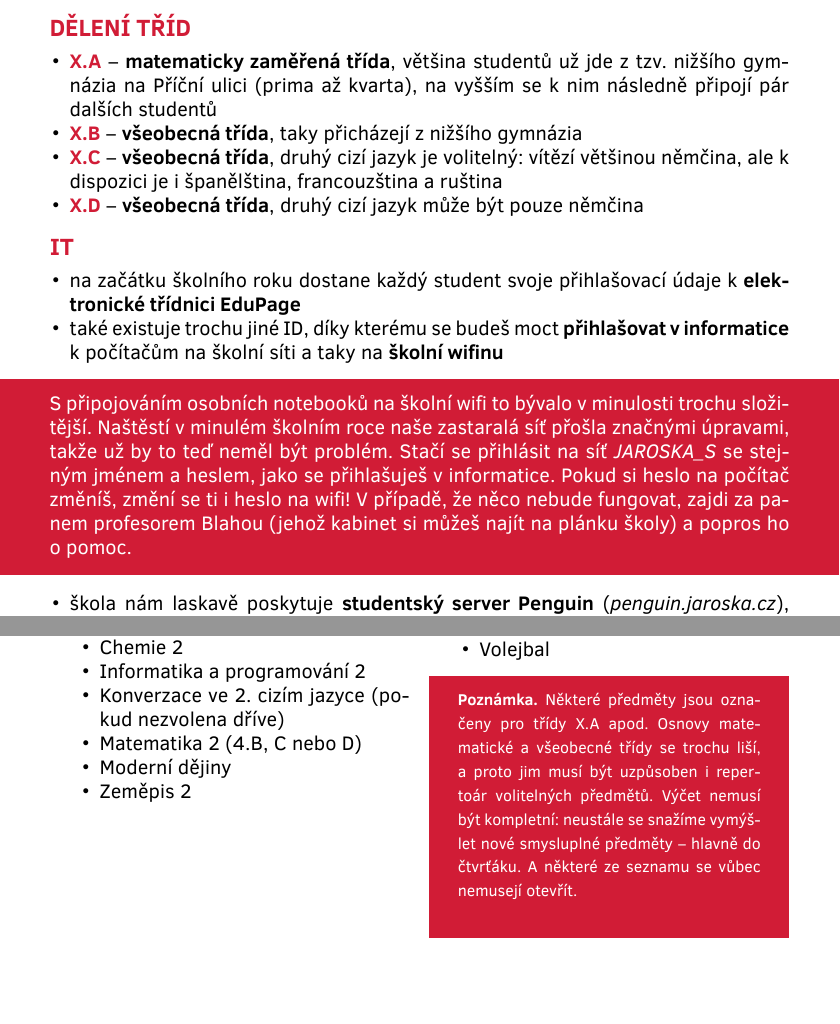
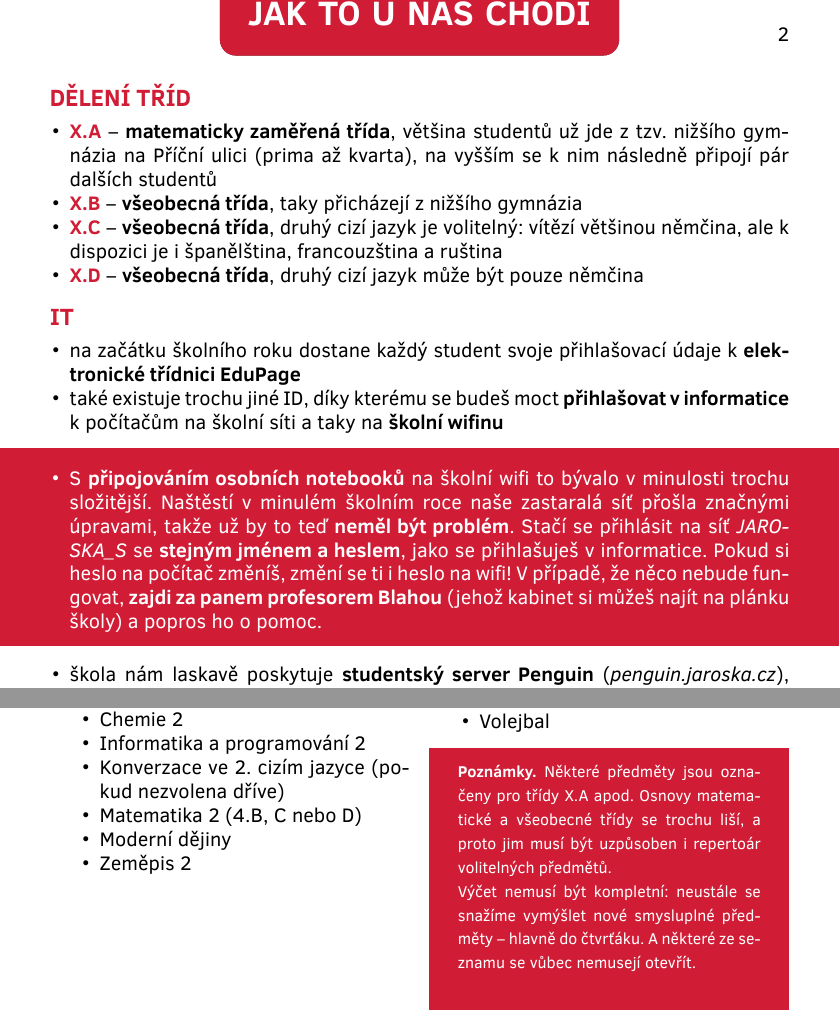
Before and after one commit to DominikDolezel/pruvodce_prvaka, a LaTeX document (pruvodce_prvaka.tex): two parts of pages 4 and 5 of 17, joined at a grey line, cut at the place of the change, the shorter picture padded with empty space. Compiled offline with LuaLaTeX; a missing font is replaced by an installed copy or a similar font.

Commit message:
těžká práce

```diff
--- a/pruvodce_prvaka.tex
+++ b/pruvodce_prvaka.tex
@@ -17,10 +17,17 @@
 \usepackage{caption}
 \usepackage{mdframed}
 \usepackage{pdfpages}
+\usepackage{fancyhdr}
 
 \setlist[itemize]{noitemsep}
 
-\pagenumbering{gobble}
+\pagenumbering{arabic}
+
+\fancyhead[LE,RO]{\thepage}
+\renewcommand{\headrulewidth}{0pt}
+\addtolength{\topmargin}{0pt}
+
+\pagestyle{fancy}
 
 \setstretch{1}
 \titlespacing{\section}{0pt}{\parskip}{-\parskip}
@@ -30,7 +37,7 @@
 % definuj jaroška barvy
 \definecolor{red}{cmyk}{0.15, 1, 0.85, 0}
 \definecolor{blue}{cmyk}{0.89, 0, 0.12, 0.2}
-\definecolor{green}{cmyk}{0.7, 0, 0.5, 0.1}
+\definecolor{green}{cmyk}{0.75, 0, 0.55, 0.3}
 \definecolor{yellow}{cmyk}{0, 0.3, 0.7, 0.1}
 \definecolor{darkblue}{cmyk}{0.88, 0.48, 0, 0.52}
 
@@ -194,7 +202,13 @@
 \end{itemize}
 
 \begin{redbox}
-	\textcolor{white}{S připojováním osobních notebooků na školní wifi to bývalo v minulosti trochu složitější. Naštěstí v minulém školním roce naše zastaralá síť přošla značnými úpravami, takže už by to teď neměl být problém. Stačí se přihlásit na síť \textit{JAROSKA\_S} se stejným jménem a heslem, jako se přihlašuješ v informatice. Pokud si heslo na počítač změníš, změní se ti i heslo na wifi! V případě, že něco nebude fungovat, zajdi za panem profesorem Blahou (jehož kabinet si můžeš najít na plánku školy) a popros ho o pomoc.}
+  \textcolor{white}{
+  \vspace{-10pt}
+  \begin{itemize}[leftmargin=10pt]
+    \item S \textbf{připojováním osobních notebooků} na školní wifi to bývalo v minulosti trochu složitější. Naštěstí v minulém školním roce naše zastaralá síť přošla značnými úpravami, takže už by to teď \textbf{neměl být problém}. Stačí se přihlásit na síť \textit{JAROSKA\_S} se \textbf{stejným jménem a heslem}, jako se přihlašuješ v informatice. Pokud si heslo na počítač změníš, změní se ti i heslo na wifi! V případě, že něco nebude fungovat, \textbf{zajdi za panem profesorem Blahou} (jehož kabinet si můžeš najít na plánku školy) a popros ho o pomoc.
+  \end{itemize}
+  \vspace{-10pt}
+  }
 \end{redbox}
 
 \begin{itemize}[leftmargin=10pt]
@@ -287,13 +301,14 @@ letech se snažíme dělat vše pro to, aby byl každý spokojen.
 	\end{itemize}
 
 	\begin{tcolorbox}[colback=red,boxrule=0pt, sharp corners]
-		\textcolor{white}{\footnotesize \textbf{Poznámka.}
+		\textcolor{white}{\footnotesize \textbf{Poznámky.}
 			Některé předměty jsou označeny pro třídy X.A apod. Osnovy matematické a všeobecné třídy se trochu liší, a proto jim musí být
-			uzpůsoben i repertoár volitelných předmětů.
+			uzpůsoben i repertoár volitelných předmětů.\\
 			Výčet nemusí být kompletní:
 			neustále se snažíme vymýšlet nové smysluplné
 			předměty -- hlavně do čtvrťáku. A některé ze
-			seznamu se vůbec nemusejí otevřít.}
+			seznamu se vůbec nemusejí otevřít.
+      }
 
 		\hfill
 	\end{tcolorbox}
```
Also changed, not shown: pruvodce_prvaka.tex (7 more changed lines).
